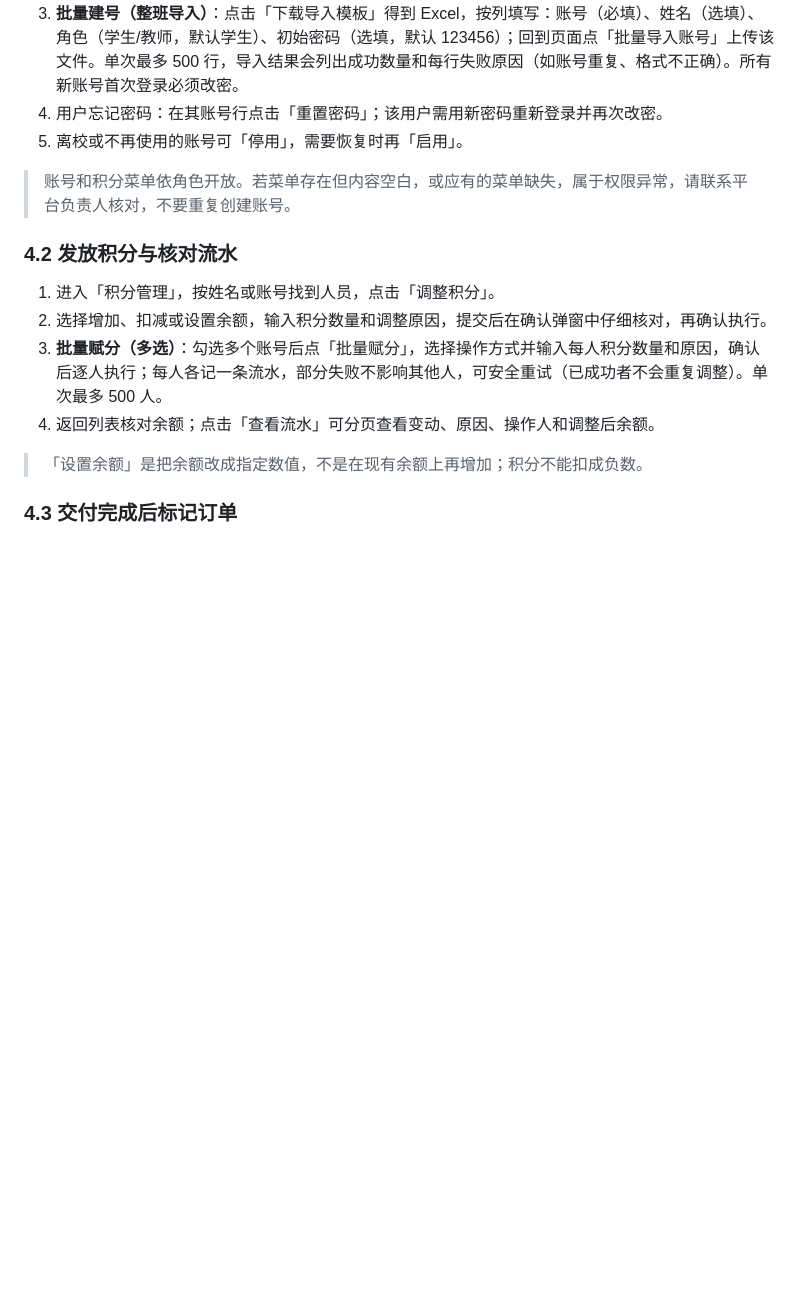
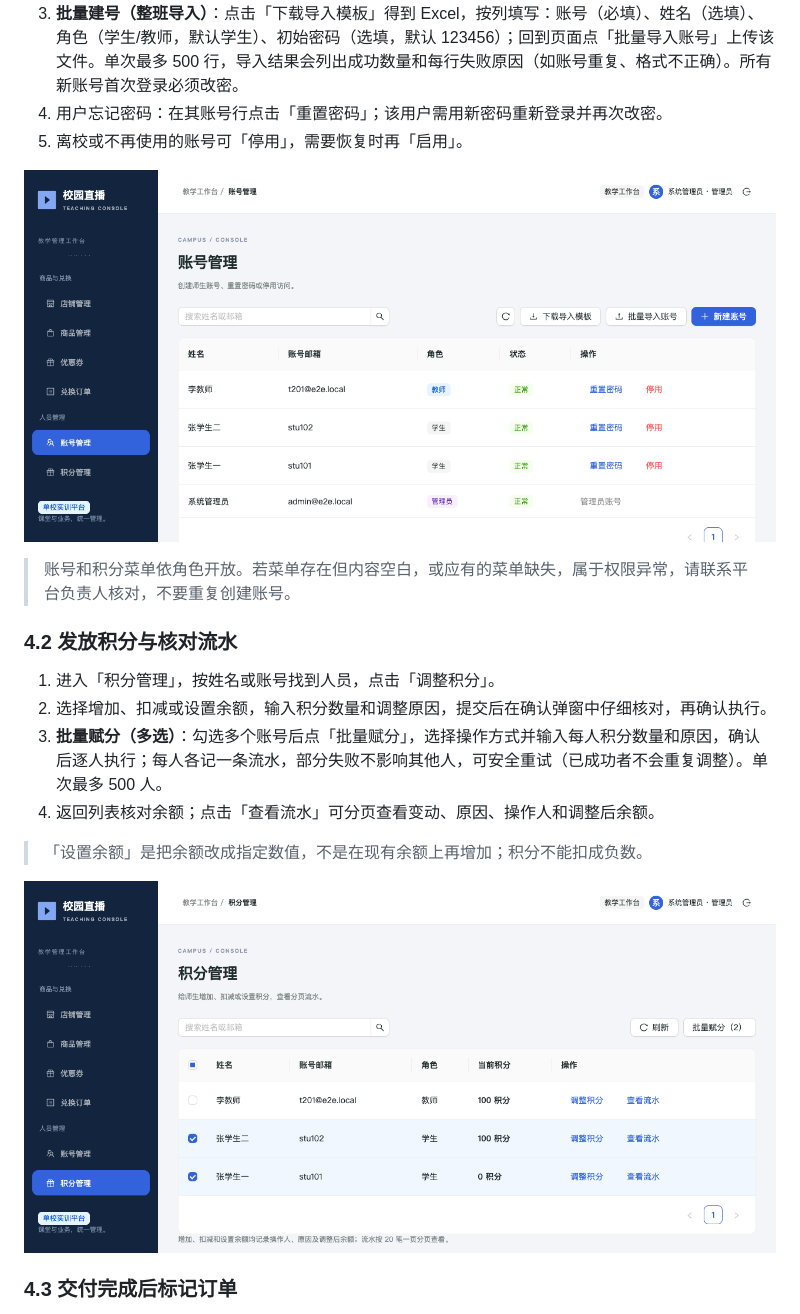
Before and after one commit to luoruihuan/school-live-training, a Markdown page: manual/校园直播实训平台操作手册.md, the part around one of its changes. Rendered like a GitHub page; pictures changed too: manual/screenshots/08b-账号管理-批量导入.png (added), manual/screenshots/09b-积分管理-批量赋分.png (added); blank space fills up the shorter version.

Commit message:
docs(manual): 新功能截图 5 张（介绍图/批量导入/批量赋分/商品详情/竖屏）并入册引用；code review 报告补录 E2E 发现的 P1-002/P2-003

```diff
--- a/manual/校园直播实训平台操作手册.md
+++ b/manual/校园直播实训平台操作手册.md
@@ -192,6 +196,8 @@ OBS「设置」→「高级」→「网络」，把以下三项全部勾上：
 4. 用户忘记密码：在其账号行点击「重置密码」；该用户需用新密码重新登录并再次改密。
 5. 离校或不再使用的账号可「停用」，需要恢复时再「启用」。
 
+![账号管理：模板下载与批量导入](screenshots/08b-账号管理-批量导入.png)
+
 > 账号和积分菜单依角色开放。若菜单存在但内容空白，或应有的菜单缺失，属于权限异常，请联系平台负责人核对，不要重复创建账号。
 
 ### 4.2 发放积分与核对流水
@@ -202,6 +208,8 @@ OBS「设置」→「高级」→「网络」，把以下三项全部勾上：
 4. 返回列表核对余额；点击「查看流水」可分页查看变动、原因、操作人和调整后余额。
 
 > 「设置余额」是把余额改成指定数值，不是在现有余额上再增加；积分不能扣成负数。
+
+![积分管理：多选后批量赋分](screenshots/09b-积分管理-批量赋分.png)
 
 ### 4.3 交付完成后标记订单
 
```
Also changed, not shown: other parts of manual/校园直播实训平台操作手册.md (+6 -0 lines), manual/screenshots/05b-商品编辑-介绍图.png (added), manual/screenshots/13b-学生端-商品详情.png (added), manual/screenshots/13c-学生端-竖屏直播.png (added).
